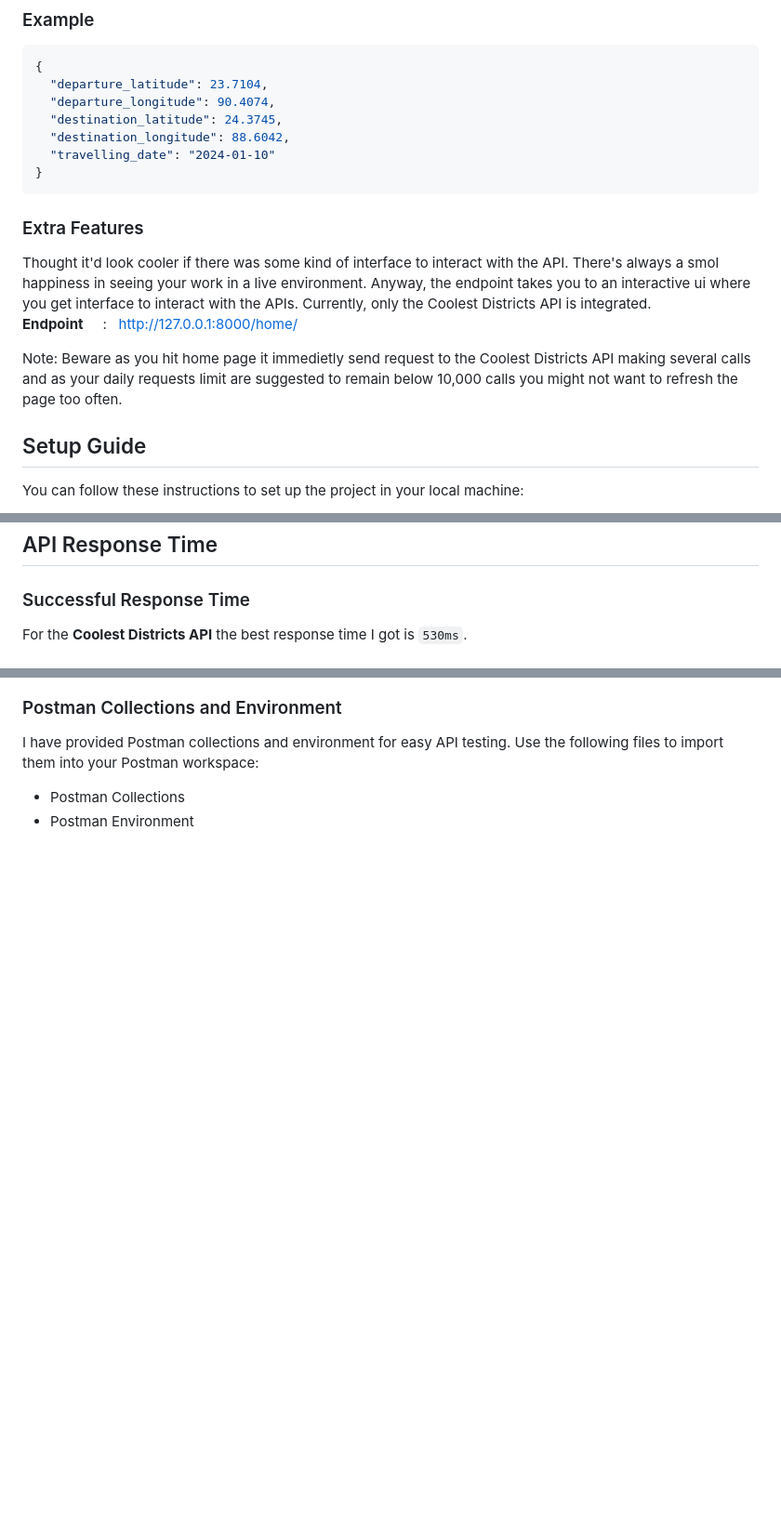
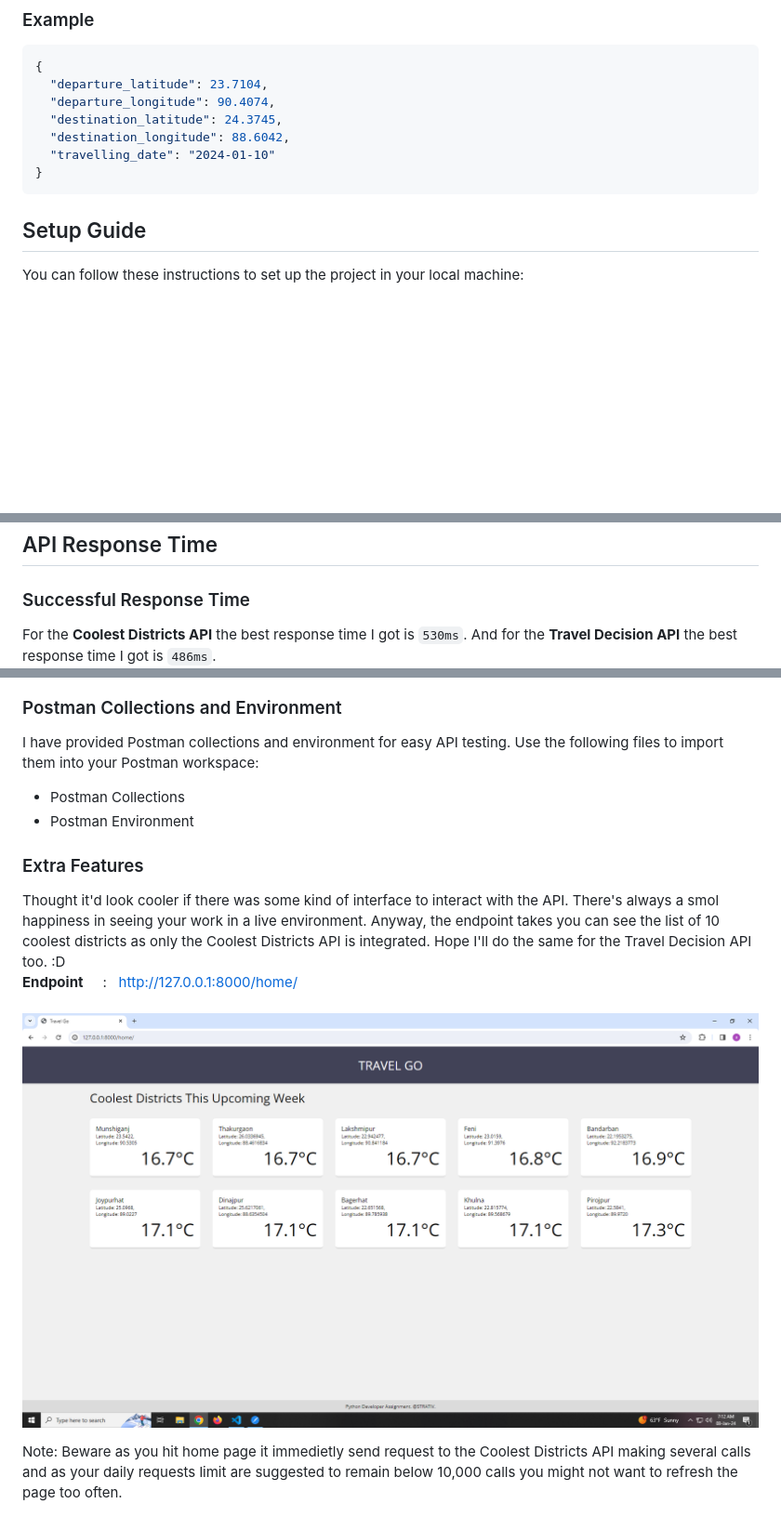
Before and after one commit to esdeath28/travel-go, a Markdown page: README.md, 3 parts joined by grey strips. Shown: that part at 93% size. GitHub-like rendering; pictures changed too: postman/live.png (added); blank space fills up the shorter version.

````diff
--- a/README.md
+++ b/README.md
@@ -29,12 +29,6 @@ To decide weather the destined place is suitable to cool you down or not make a
   "travelling_date": "2024-01-10"
 }
 ```
-
-### Extra Features
-Thought it'd look cooler if there was some kind of interface to interact with the API. There's always a smol happiness in seeing your work in a live environment. Anyway, the endpoint takes you to an interactive ui where you get interface to interact with the APIs. Currently, only the Coolest Districts API is integrated. <br>
-**Endpoint** &nbsp;&nbsp;&nbsp;&nbsp;: &nbsp;&nbsp;http://127.0.0.1:8000/home/ <br>
-
-Note: Beware as you hit home page it immedietly send request to the Coolest Districts API making several calls and as your daily requests limit are suggested to remain below 10,000 calls you might not want to refresh the page too often.
 
 ## Setup Guide
 You can follow these instructions to set up the project in your local machine:
@@ -95,5 +89,5 @@ url-normalize==1.4.3
 ## API Response Time
 
 ### Successful Response Time
-For the **Coolest Districts API** the best response time I got is `530ms`.
+For the **Coolest Districts API** the best response time I got is `530ms`. And for the **Travel Decision API** the best response time I got is `486ms`.
 ![alt text.](/postman/api_01_530.png "image1.")
@@ -105,3 +97,10 @@ And for the **Travel Decision API** the best response time I got is `486ms`.
 I have provided Postman collections and environment for easy API testing. Use the following files to import them into your Postman workspace:
 * Postman Collections
 * Postman Environment
+
+### Extra Features
+Thought it'd look cooler if there was some kind of interface to interact with the API. There's always a smol happiness in seeing your work in a live environment. Anyway, the endpoint takes you can see the list of 10 coolest districts as only the Coolest Districts API is integrated. Hope I'll do the same for the Travel Decision API too. :D <br>
+**Endpoint** &nbsp;&nbsp;&nbsp;&nbsp;: &nbsp;&nbsp;http://127.0.0.1:8000/home/ <br><br>
+![alt text.](/postman/live.png "image1.")
+
+Note: Beware as you hit home page it immedietly send request to the Coolest Districts API making several calls and as your daily requests limit are suggested to remain below 10,000 calls you might not want to refresh the page too often.
````
Also changed, not shown: other parts of README.md (+0 -2 lines).
